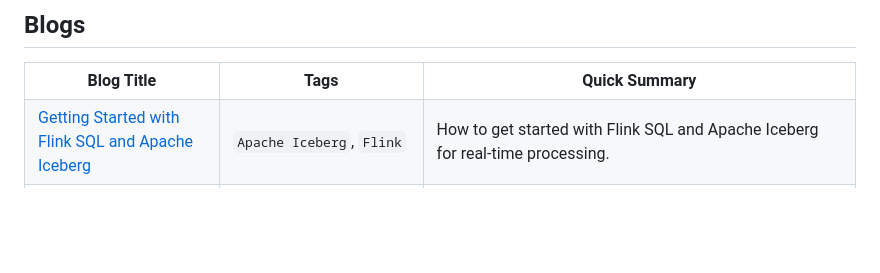
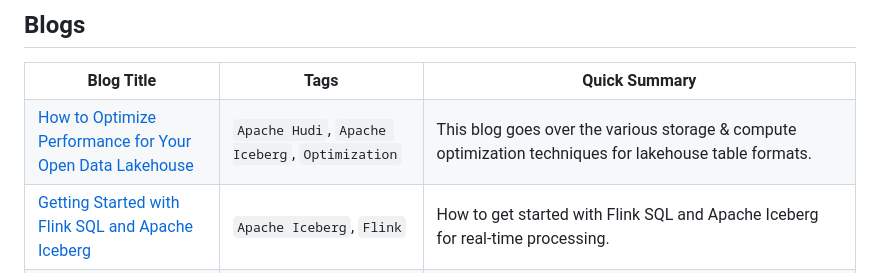
Before and after one commit to dipankarmazumdar/awesome-lakehouse-guide, a Markdown page: README.md, the part around the change. Drawn GitHub-style; blank space fills up the shorter version.

```diff
--- a/README.md
+++ b/README.md
@@ -72,6 +72,11 @@
     <th>Blog Title</th>
     <th>Tags</th>
     <th>Quick Summary</th>
+  </tr>
+  <tr>
+    <td><a href="https://www.onehouse.ai/blog/how-to-optimize-performance-for-your-open-data-lakehouse" target="_blank">How to Optimize Performance for Your Open Data Lakehouse</a></td>
+    <td><code>Apache Hudi</code>, <code>Apache Iceberg</code>, <code>Optimization</code></td>
+    <td>This blog goes over the various storage & compute optimization techniques for lakehouse table formats.</td>
   </tr>
   <tr>
     <td><a href="https://www.dremio.com/blog/getting-started-with-flink-sql-and-apache-iceberg/" target="_blank">Getting Started with Flink SQL and Apache Iceberg</a></td>
```
